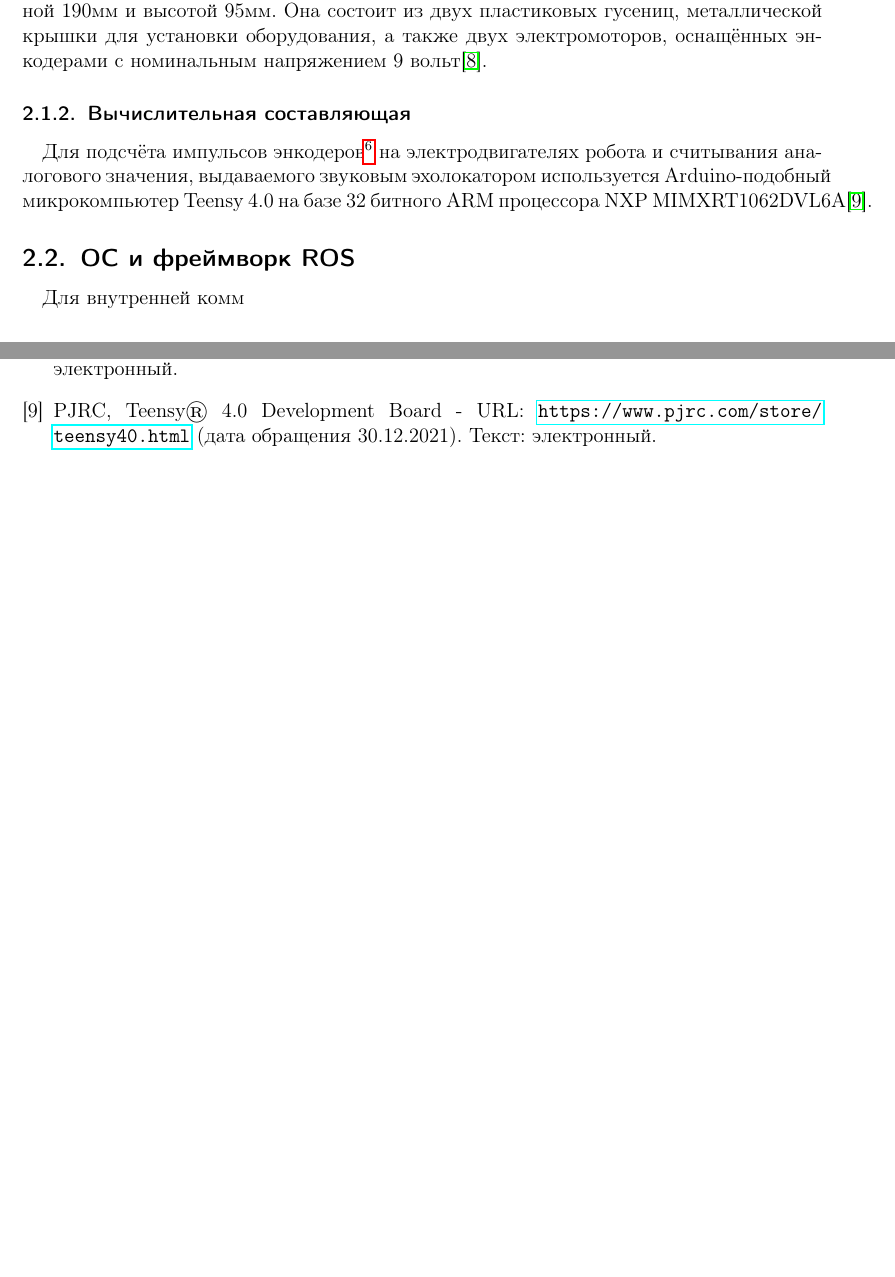
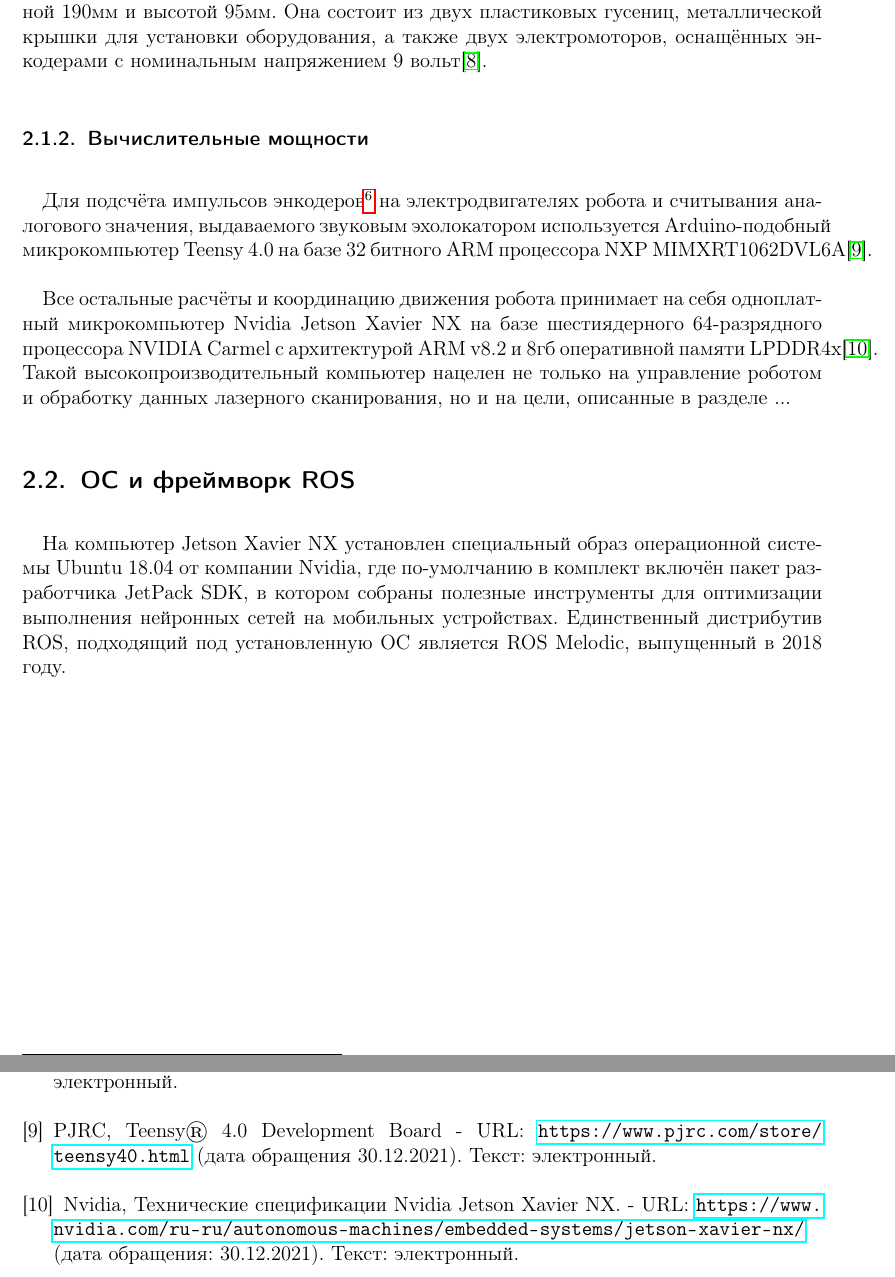
Before and after one commit to EldarKurbanov/undergraduate-practice-master, a LaTeX document (Pre.tex): two parts of pages 12 and 14 of 14 before the commit and two parts of pages 13 and 15 of 15 after it, joined at a grey line, cut so that both start at the same text, the shorter picture padded with empty space. Compiled offline with pdfLaTeX.

Commit message:
My progress

```diff
--- a/Pre.tex
+++ b/Pre.tex
@@ -96,10 +96,11 @@
 %Используется для построения подчеркивающих линий
 \newlength{\ML}
 
+\setlength{\parskip}{0.5cm}
+
 %\thispagestyle{empty}
 
 \begin{document}
-
 	\phantom{fake text for spacing}
 	% ТИТУЛЬНАЯ ЧАСТЬ
 	\begin{center}
@@ -379,11 +380,14 @@
 			\subsection{Аппаратная составляющая}
 				\subsubsection{Шасси}
 					Шасси робота\footnote{модель TS100 производителя SZdoit} представляет из себя самоходную платформу длинной 275мм, шириной 190мм и высотой 95мм. Она состоит из двух пластиковых гусениц, металлической крышки для установки оборудования, а также двух электромоторов, оснащённых энкодерами с номинальным напряжением 9 вольт\cite{bib:TS100Desc}.
-				\subsubsection{Вычислительная составляющая}
+				\subsubsection{Вычислительные мощности}
 					Для подсчёта импульсов энкодеров\footnote{датчики Холла} на электродвигателях робота и считывания аналогового значения, выдаваемого звуковым эхолокатором используется Arduino-подобный микрокомпьютер Teensy 4.0 на базе 32 битного ARM процессора NXP MIMXRT1062DVL6A\cite{bib:TeensyDesc}.
+
+					Все остальные расчёты и координацию движения робота принимает на себя одноплатный микрокомпьютер Nvidia Jetson Xavier NX на базе шестиядерного 64-разрядного процессора NVIDIA Carmel с архитектурой ARM v8.2 и 8гб оперативной памяти LPDDR4x\cite{bib:XavierNXDesc}. Такой высокопроизводительный компьютер нацелен не только на управление роботом и обработку данных лазерного сканирования, но и на цели, описанные в разделе ...
 			\subsection{ОС и фреймворк ROS}
-				Для внутренней комм
+				На компьютер Jetson Xavier NX установлен специальный образ операционной системы Ubuntu 18.04 от компании Nvidia, где по-умолчанию в комплект включён пакет разработчика JetPack SDK, в котором собраны полезные инструменты для оптимизации выполнения нейронных сетей на мобильных устройствах. Единственный дистрибутив ROS, подходящий под установленную ОС является ROS Melodic, выпущенный в 2018 году.
 			\subsection{Взаимодействие аппаратных частей}
+
 			\subsection{Примеры работы}
 
 		\section{Перспективы разработки} \label{sec:perspective}
@@ -430,6 +434,7 @@
 		\bibitem{bib:ROSDescription} Quigley M. et al. ROS: an open-source Robot Operating System //ICRA workshop on open source software. – Т. 3. – №. 3.2. – С. 5, 2009 - URL: \url{http://robotics.stanford.edu/~ang/papers/icraoss09-ROS.pdf} (дата обращения 30.12.2021). Текст: электронный.
 		\bibitem{bib:TS100Desc} szdoit Store, Описание товара <<Беспроводной металлический радиоуправляемый робот танк шасси амортизирующий автомобильный модуль с системой подвески гусеничная гусеница для Arduino игрушка «сделай сам» / AliExpress - URL: \url{https://aliexpress.ru/item/1005002054452153.html} (дата обращения 30.12.2021). - Текст: электронный.
 		\bibitem{bib:TeensyDesc} PJRC, Teensy® 4.0 Development Board - URL: \url{https://www.pjrc.com/store/teensy40.html} (дата обращения 30.12.2021). Текст: электронный.
+                \bibitem{bib:XavierNXDesc} Nvidia, Технические спецификации Nvidia Jetson Xavier NX. - URL: \url{https://www.nvidia.com/ru-ru/autonomous-machines/embedded-systems/jetson-xavier-nx/} (дата обращения: 30.12.2021). Текст: электронный.
 	\end{thebibliography}
 
 \end{document}
```
Also changed, not shown: Pre.pdf.
